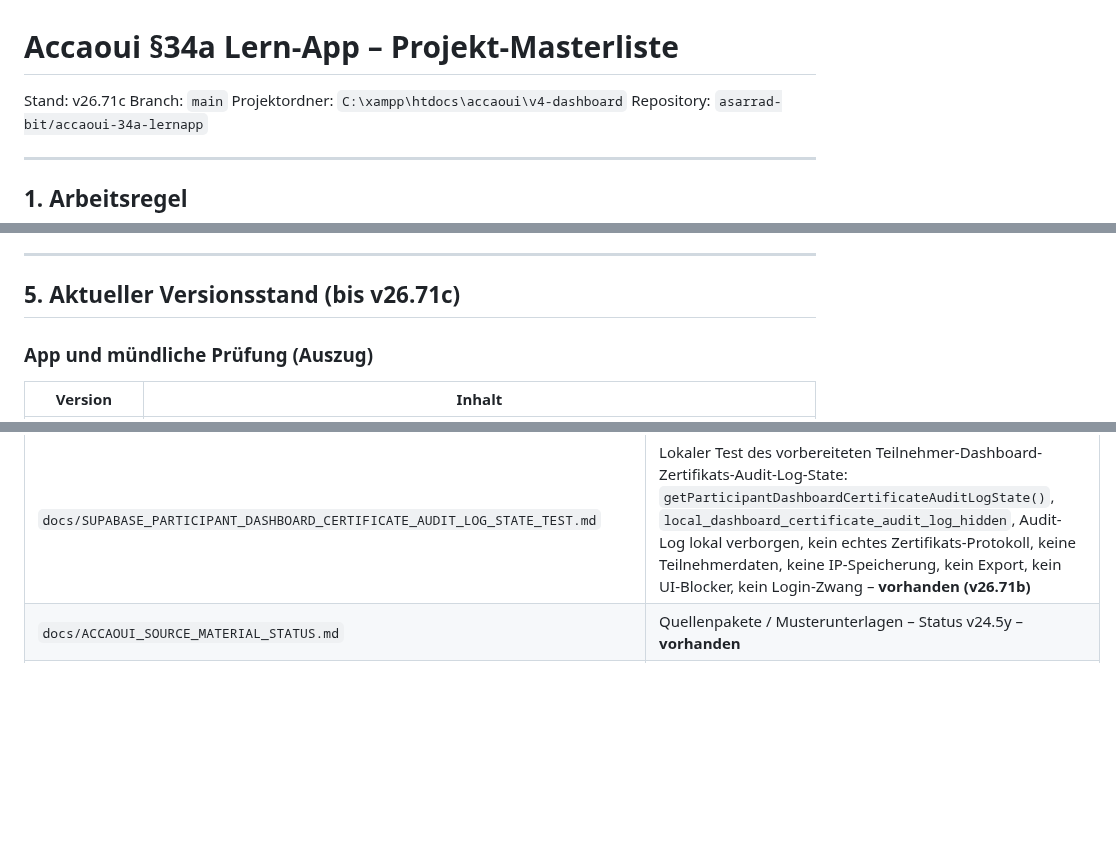
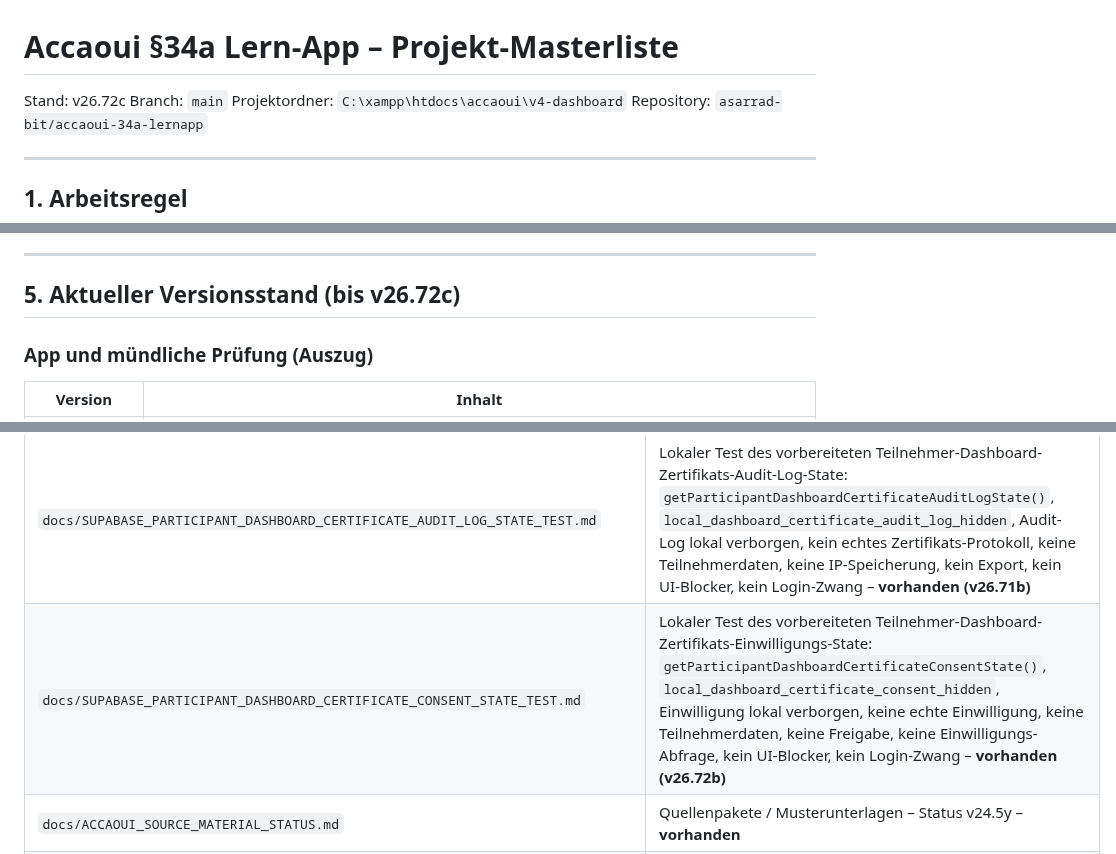
Before and after one commit to asarrad-bit/accaoui-34a-lernapp, a Markdown page: docs/PROJECT_MASTERLIST.md, 3 parts joined by grey strips. Drawn GitHub-style; blank space fills up the shorter version.

Commit message:
v26.72c update masterlist for certificate consent state

```diff
--- a/docs/PROJECT_MASTERLIST.md
+++ b/docs/PROJECT_MASTERLIST.md
@@ -1,6 +1,6 @@
 # Accaoui §34a Lern-App – Projekt-Masterliste
 
-Stand: v26.71c
+Stand: v26.72c
 Branch: `main`
 Projektordner: `C:\xampp\htdocs\accaoui\v4-dashboard`
 Repository: `asarrad-bit/accaoui-34a-lernapp`
@@ -158,7 +158,7 @@ Werkzeuge (nicht in der App geladen, aber Pflicht vor Commit):
 
 ---
 
-## 5. Aktueller Versionsstand (bis v26.71c)
+## 5. Aktueller Versionsstand (bis v26.72c)
 
 ### App und mündliche Prüfung (Auszug)
 
@@ -735,6 +738,7 @@ python tools/preflight.py
 | `docs/SUPABASE_PARTICIPANT_DASHBOARD_CERTIFICATE_VALIDITY_STATE_TEST.md` | Lokaler Test des vorbereiteten Teilnehmer-Dashboard-Zertifikats-Gültigkeits-State: `getParticipantDashboardCertificateValidityState()`, `local_dashboard_certificate_validity_hidden`, Gültigkeit lokal verborgen, keine echte Gültigkeitsprüfung, keine Ablaufprüfung, keine Widerrufsprüfung, keine Badge-Anzeige, kein UI-Blocker, kein Login-Zwang – **vorhanden (v26.69b)** |
 | `docs/SUPABASE_PARTICIPANT_DASHBOARD_CERTIFICATE_REVOCATION_STATE_TEST.md` | Lokaler Test des vorbereiteten Teilnehmer-Dashboard-Zertifikats-Widerrufs-State: `getParticipantDashboardCertificateRevocationState()`, `local_dashboard_certificate_revocation_hidden`, Widerruf lokal verborgen, kein echter Widerruf, keine Widerrufsbestätigung, kein Widerrufsgrund, keine Widerrufs-Anzeige, kein UI-Blocker, kein Login-Zwang – **vorhanden (v26.70b)** |
 | `docs/SUPABASE_PARTICIPANT_DASHBOARD_CERTIFICATE_AUDIT_LOG_STATE_TEST.md` | Lokaler Test des vorbereiteten Teilnehmer-Dashboard-Zertifikats-Audit-Log-State: `getParticipantDashboardCertificateAuditLogState()`, `local_dashboard_certificate_audit_log_hidden`, Audit-Log lokal verborgen, kein echtes Zertifikats-Protokoll, keine Teilnehmerdaten, keine IP-Speicherung, kein Export, kein UI-Blocker, kein Login-Zwang – **vorhanden (v26.71b)** |
+| `docs/SUPABASE_PARTICIPANT_DASHBOARD_CERTIFICATE_CONSENT_STATE_TEST.md` | Lokaler Test des vorbereiteten Teilnehmer-Dashboard-Zertifikats-Einwilligungs-State: `getParticipantDashboardCertificateConsentState()`, `local_dashboard_certificate_consent_hidden`, Einwilligung lokal verborgen, keine echte Einwilligung, keine Teilnehmerdaten, keine Freigabe, keine Einwilligungs-Abfrage, kein UI-Blocker, kein Login-Zwang – **vorhanden (v26.72b)** |
 | `docs/ACCAOUI_SOURCE_MATERIAL_STATUS.md` | Quellenpakete / Musterunterlagen – Status v24.5y – **vorhanden** |
 | `docs/ACCAOUI_ORAL_QUESTIONS_STATUS.md` | Mündliche Prüfung / Musterfragen – Status v24.5y – **vorhanden** |
 | `docs/PROJECT_MASTERLIST.md` | Diese Datei |
```
Also changed, not shown: other parts of docs/PROJECT_MASTERLIST.md (+3 -0 lines).
